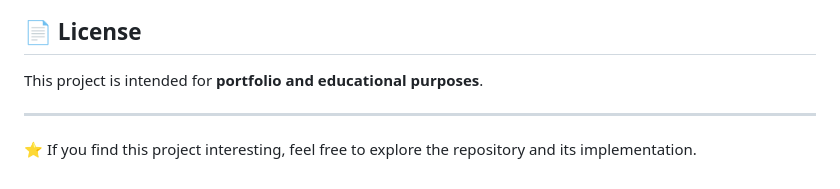
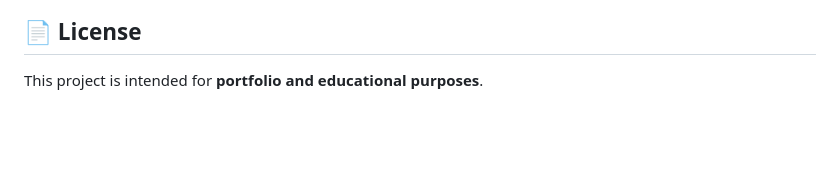
Before and after one commit to 123fari786/Ai-Powered-Emoji-Generator, a Markdown page: README.md, the part around the change. Rendered like a GitHub page; blank space fills up the shorter version.

```diff
--- a/README.md
+++ b/README.md
@@ -237,7 +237,3 @@ Focused on building modern mobile applications using **Flutter, Android, Firebas
 ## 📄 License
 
 This project is intended for **portfolio and educational purposes**.
-
----
-
-⭐ If you find this project interesting, feel free to explore the repository and its implementation.
```
